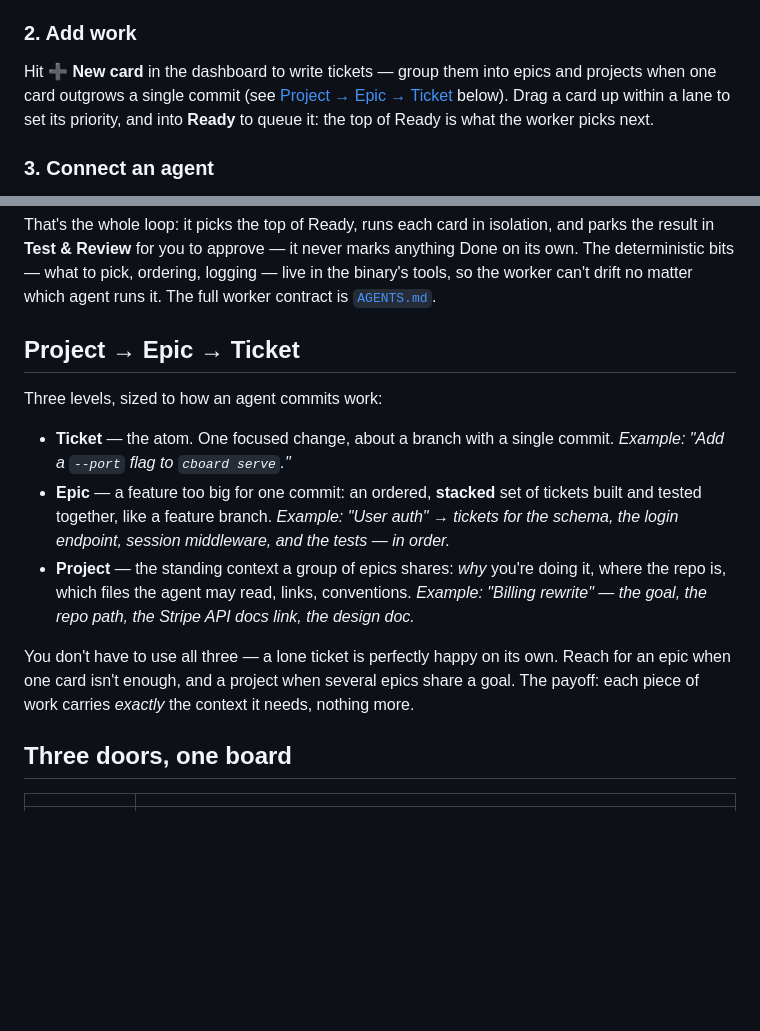
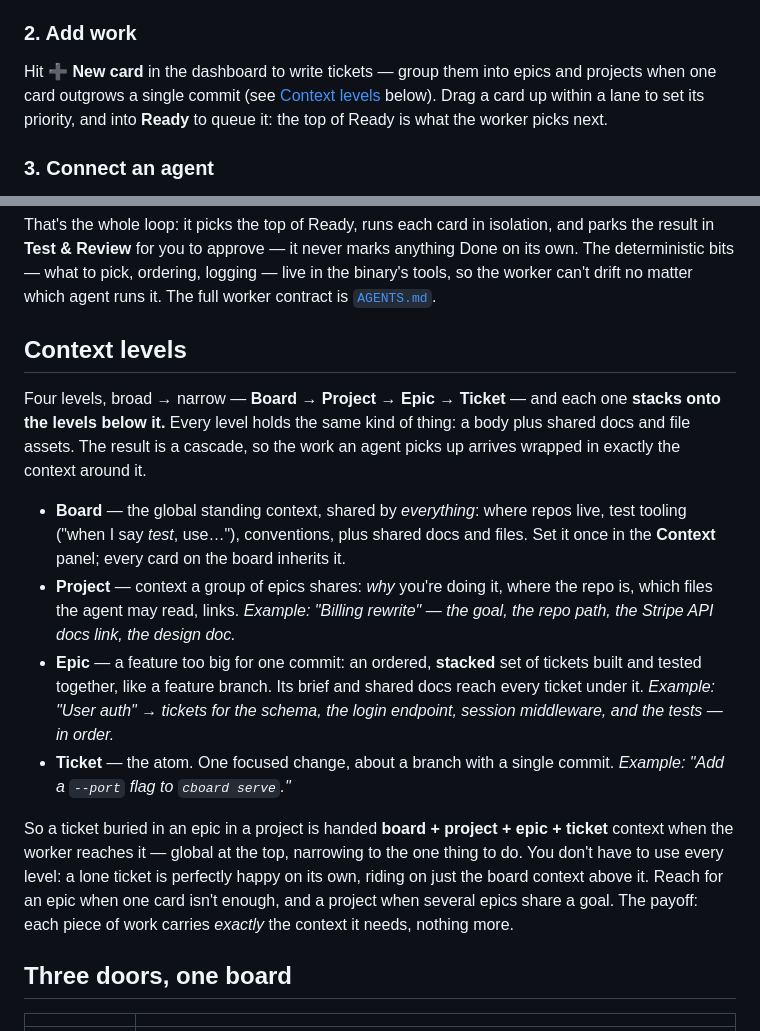
Before and after one commit to iPhoneHungry/cboard, a Markdown page: README.md, 2 parts joined by grey strips. Rendered like a GitHub page; blank space fills up the shorter version.

Commit message:
README: document global context and the stacking-context cascade
Recast "Project → Epic → Ticket" as "Context levels": Board → Project → Epic →
Ticket, broad → narrow, each carrying a body + shared docs/assets and stacking onto
the levels below. Spell out that a nested ticket is handed board + project + epic +
ticket context when the worker reaches it. Repointed the step-2 link to the renamed
section.

Co-Authored-By: Claude Opus 4.8 (1M context) <noreply@anthropic.com>

```diff
--- a/README.md
+++ b/README.md
@@ -55,7 +55,7 @@ your worker.
 ### 2. Add work
 
 Hit **➕ New card** in the dashboard to write tickets — group them into epics and projects when
-one card outgrows a single commit (see [Project → Epic → Ticket](#project--epic--ticket) below).
+one card outgrows a single commit (see [Context levels](#context-levels) below).
 Drag a card up within a lane to set its priority, and into **Ready** to queue it: the top of
 Ready is what the worker picks next.
 
@@ -86,22 +86,31 @@ deterministic bits — what to pick, ordering, logging — live in the binary's
 worker can't drift no matter which agent runs it. The full worker contract is
 [`AGENTS.md`](AGENTS.md).
 
-## Project → Epic → Ticket
+## Context levels
 
-Three levels, sized to how an agent commits work:
+Four levels, broad → narrow — **Board → Project → Epic → Ticket** — and each one **stacks onto
+the levels below it.** Every level holds the same kind of thing: a body plus shared docs and file
+assets. The result is a cascade, so the work an agent picks up arrives wrapped in exactly the
+context around it.
 
-- **Ticket** — the atom. One focused change, about a branch with a single commit.
-  *Example: "Add a `--port` flag to `cboard serve`."*
+- **Board** — the global standing context, shared by *everything*: where repos live, test tooling
+  ("when I say *test*, use…"), conventions, plus shared docs and files. Set it once in the
+  **Context** panel; every card on the board inherits it.
+- **Project** — context a group of epics shares: *why* you're doing it, where the repo is, which
+  files the agent may read, links. *Example: "Billing rewrite" — the goal, the repo path, the
+  Stripe API docs link, the design doc.*
 - **Epic** — a feature too big for one commit: an ordered, **stacked** set of tickets built and
-  tested together, like a feature branch. *Example: "User auth" → tickets for the schema, the
-  login endpoint, session middleware, and the tests — in order.*
-- **Project** — the standing context a group of epics shares: *why* you're doing it, where the
-  repo is, which files the agent may read, links, conventions. *Example: "Billing rewrite" —
-  the goal, the repo path, the Stripe API docs link, the design doc.*
+  tested together, like a feature branch. Its brief and shared docs reach every ticket under it.
+  *Example: "User auth" → tickets for the schema, the login endpoint, session middleware, and the
+  tests — in order.*
+- **Ticket** — the atom. One focused change, about a branch with a single commit. *Example: "Add
+  a `--port` flag to `cboard serve`."*
 
-You don't have to use all three — a lone ticket is perfectly happy on its own. Reach for an
-epic when one card isn't enough, and a project when several epics share a goal. The payoff:
-each piece of work carries *exactly* the context it needs, nothing more.
+So a ticket buried in an epic in a project is handed **board + project + epic + ticket** context
+when the worker reaches it — global at the top, narrowing to the one thing to do. You don't have
+to use every level: a lone ticket is perfectly happy on its own, riding on just the board context
+above it. Reach for an epic when one card isn't enough, and a project when several epics share a
+goal. The payoff: each piece of work carries *exactly* the context it needs, nothing more.
 
 ## Three doors, one board
 
```
